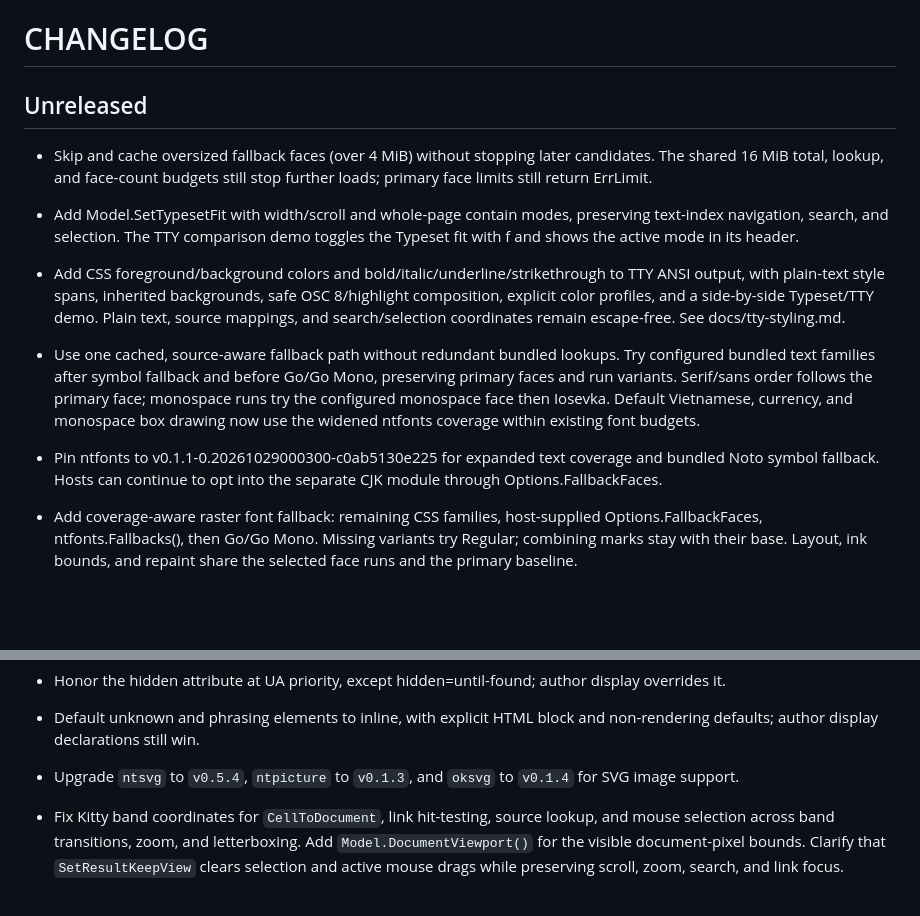
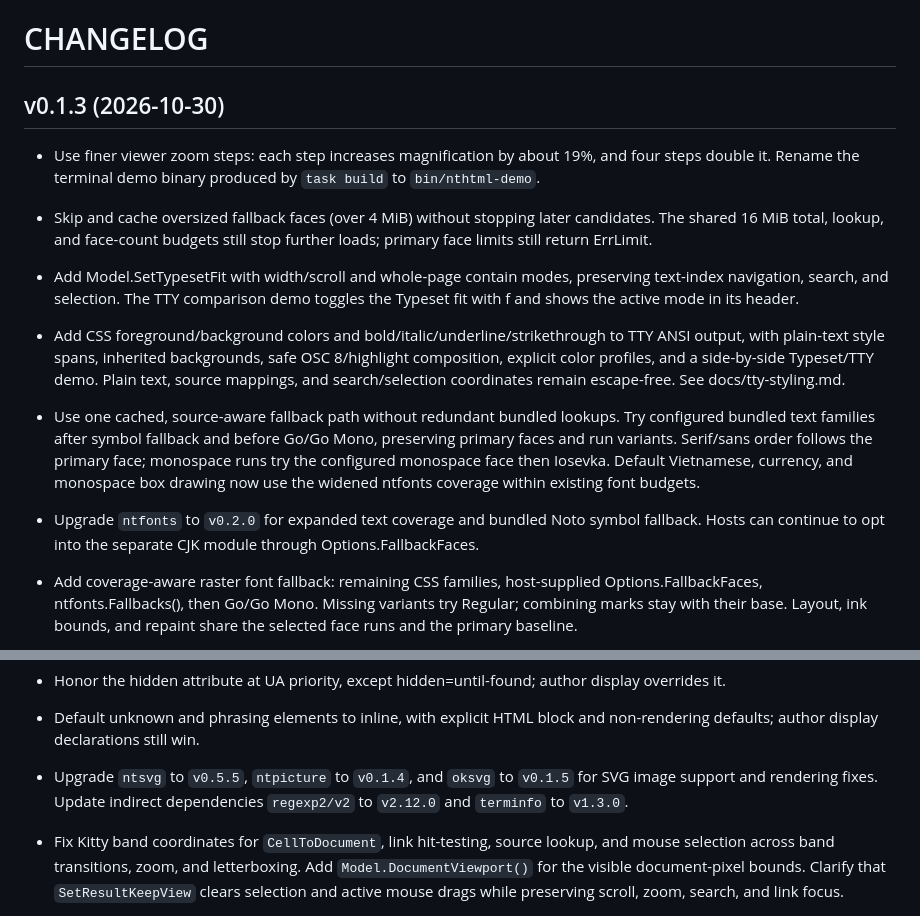
Before and after one commit to NimbleTerminal/nthtml, a Markdown page: CHANGELOG.md, 2 parts joined by grey strips. Rendered like a GitHub page; blank space fills up the shorter version.

Commit message:
docs: finalize v0.1.3 changelog

```diff
--- a/CHANGELOG.md
+++ b/CHANGELOG.md
@@ -1,6 +1,8 @@
 # CHANGELOG
 
-## Unreleased
+## v0.1.3 (2026-10-30)
+
+ * Use finer viewer zoom steps: each step increases magnification by about 19%, and four steps double it. Rename the terminal demo binary produced by `task build` to `bin/nthtml-demo`.
 
  * Skip and cache oversized fallback faces (over 4 MiB) without stopping later candidates. The shared 16 MiB total, lookup, and face-count budgets still stop further loads; primary face limits still return ErrLimit.
 
@@ -10,7 +12,7 @@
 
  * Use one cached, source-aware fallback path without redundant bundled lookups. Try configured bundled text families after symbol fallback and before Go/Go Mono, preserving primary faces and run variants. Serif/sans order follows the primary face; monospace runs try the configured monospace face then Iosevka. Default Vietnamese, currency, and monospace box drawing now use the widened ntfonts coverage within existing font budgets.
 
- * Pin ntfonts to v0.1.1-0.20261029000300-c0ab5130e225 for expanded text coverage and bundled Noto symbol fallback. Hosts can continue to opt into the separate CJK module through Options.FallbackFaces.
+ * Upgrade `ntfonts` to `v0.2.0` for expanded text coverage and bundled Noto symbol fallback. Hosts can continue to opt into the separate CJK module through Options.FallbackFaces.
 
  * Add coverage-aware raster font fallback: remaining CSS families, host-supplied Options.FallbackFaces, ntfonts.Fallbacks(), then Go/Go Mono. Missing variants try Regular; combining marks stay with their base. Layout, ink bounds, and repaint share the selected face runs and the primary baseline.
  * Add Result.MissingGlyphs for characters lacking glyphs after fallback, without status-line warnings. Coverage and run-split caches are render-local and bounded; fallback font loads share the 128-face, 64-family, and font-byte budgets and degrade gracefully on exhaustion. TTY and text export retain their original text.
@@ -27,7 +29,7 @@
 
  * Default unknown and phrasing elements to inline, with explicit HTML block and non-rendering defaults; author display declarations still win.
 
- * Upgrade `ntsvg` to `v0.5.4`, `ntpicture` to `v0.1.3`, and `oksvg` to `v0.1.4` for SVG image support.
+ * Upgrade `ntsvg` to `v0.5.5`, `ntpicture` to `v0.1.4`, and `oksvg` to `v0.1.5` for SVG image support and rendering fixes. Update indirect dependencies `regexp2/v2` to `v2.12.0` and `terminfo` to `v1.3.0`.
 
  * Fix Kitty band coordinates for `CellToDocument`, link hit-testing, source lookup, and mouse selection across band transitions, zoom, and letterboxing. Add `Model.DocumentViewport()` for the visible document-pixel bounds. Clarify that `SetResultKeepView` clears selection and active mouse drags while preserving scroll, zoom, search, and link focus.
 
```
